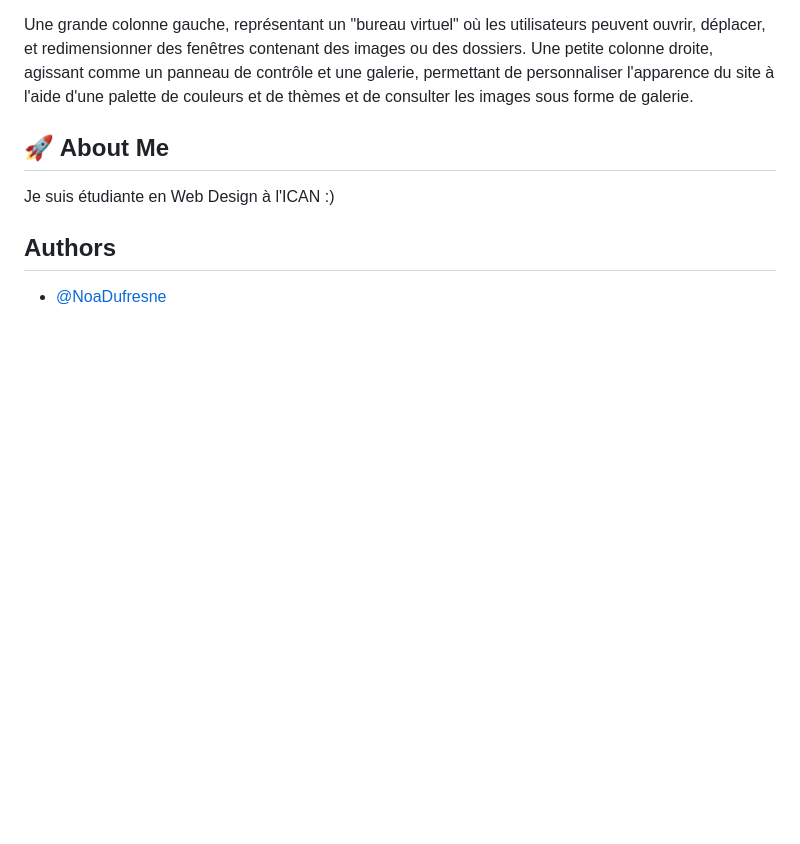
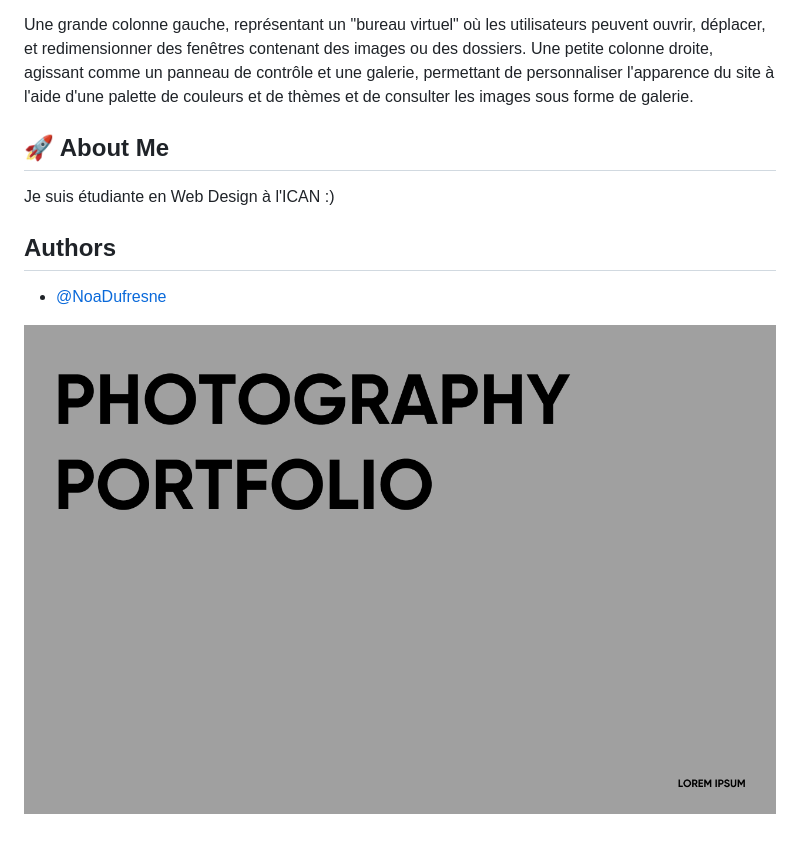
Before and after one commit to NoaDufresne/dragndrop-final-project, a Markdown page: README.md, the part around the change. GitHub-like rendering; pictures changed too: images/landing-page.png (added); blank space fills up the shorter version.

Commit message:
(test) adding image to readme

```diff
--- a/README.md
+++ b/README.md
@@ -16,3 +16,5 @@ Je suis étudiante en Web Design à l'ICAN :)
 ## Authors
 
 - [@NoaDufresne](https://github.com/NoaDufresne)
+
+![Alt text](./images/landing-page.png)
```
